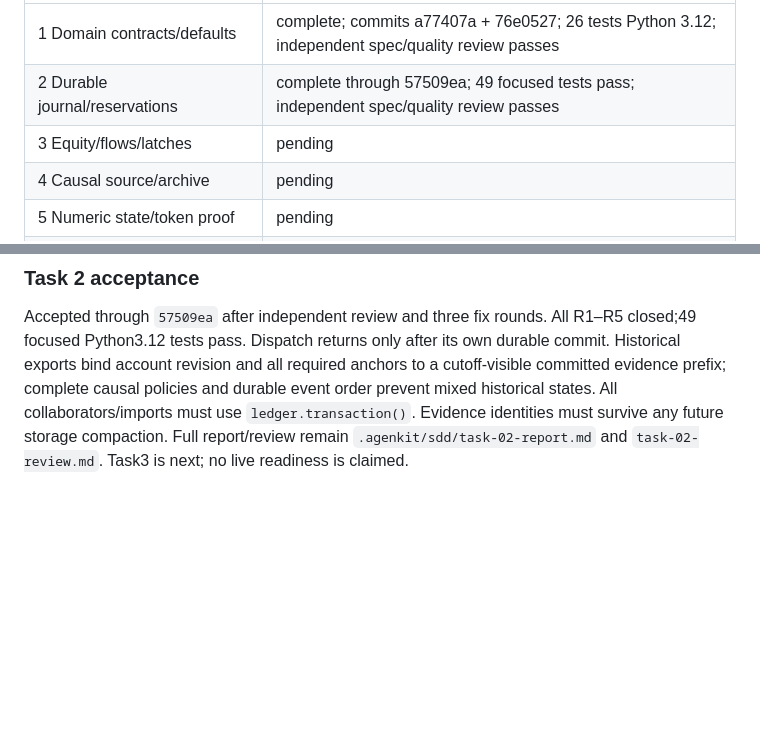
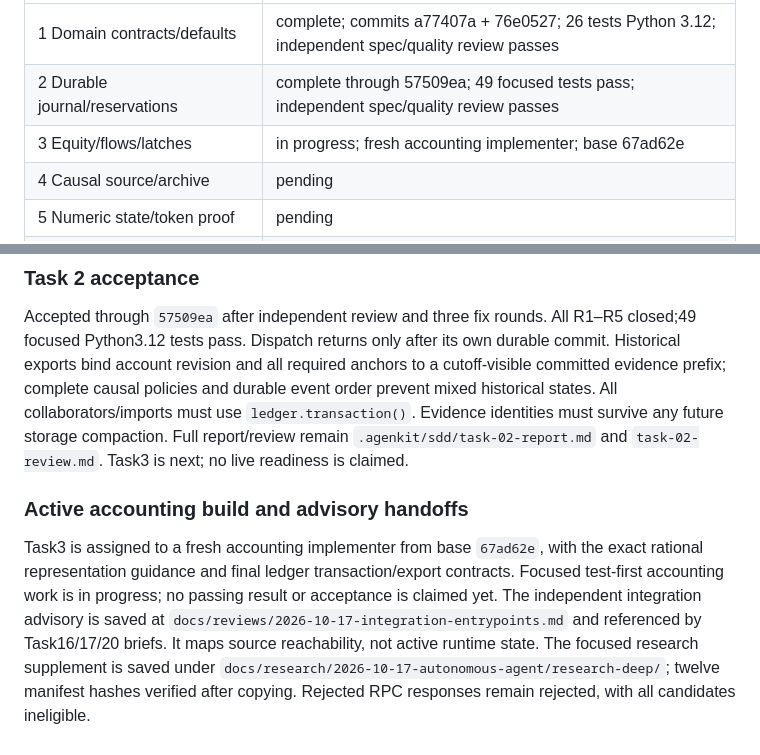
Before and after one commit to Reckless2316/crypto-trading-platform, a Markdown page: docs/checkpoints/2026-10-17-autonomous-agent.md, 2 parts joined by grey strips. Drawn GitHub-style; blank space fills up the shorter version.

Commit message:
docs: checkpoint accounting build and integration handoffs

```diff
--- a/docs/checkpoints/2026-10-17-autonomous-agent.md
+++ b/docs/checkpoints/2026-10-17-autonomous-agent.md
@@ -35,7 +35,7 @@ The installed `.venv` uses Python 3.14.4; the deployment image specifies Python
 |---|---|
 | 1 Domain contracts/defaults | complete; commits a77407a + 76e0527; 26 tests Python 3.12; independent spec/quality review passes |
 | 2 Durable journal/reservations | complete through 57509ea; 49 focused tests pass; independent spec/quality review passes |
-| 3 Equity/flows/latches | pending |
+| 3 Equity/flows/latches | in progress; fresh accounting implementer; base 67ad62e |
 | 4 Causal source/archive | pending |
 | 5 Numeric state/token proof | pending |
 | 6 Research/six schema definitions | pending |
@@ -75,3 +75,7 @@ An additional accounting specialist produced `docs/reviews/2026-10-17-accounting
 ### Task 2 acceptance
 
 Accepted through `57509ea` after independent review and three fix rounds. All R1–R5 closed;49 focused Python3.12 tests pass. Dispatch returns only after its own durable commit. Historical exports bind account revision and all required anchors to a cutoff-visible committed evidence prefix; complete causal policies and durable event order prevent mixed historical states. All collaborators/imports must use `ledger.transaction()`. Evidence identities must survive any future storage compaction. Full report/review remain `.agenkit/sdd/task-02-report.md` and `task-02-review.md`. Task3 is next; no live readiness is claimed.
+
+### Active accounting build and advisory handoffs
+
+Task3 is assigned to a fresh accounting implementer from base `67ad62e`, with the exact rational representation guidance and final ledger transaction/export contracts. Focused test-first accounting work is in progress; no passing result or acceptance is claimed yet. The independent integration advisory is saved at `docs/reviews/2026-10-17-integration-entrypoints.md` and referenced by Task16/17/20 briefs. It maps source reachability, not active runtime state. The focused research supplement is saved under `docs/research/2026-10-17-autonomous-agent/research-deep/`; twelve manifest hashes verified after copying. Rejected RPC responses remain rejected, with all candidates ineligible.
```
Also changed, not shown: docs/AUTONOMOUS_AGENT_TEAM.md (+2 -0 lines).
